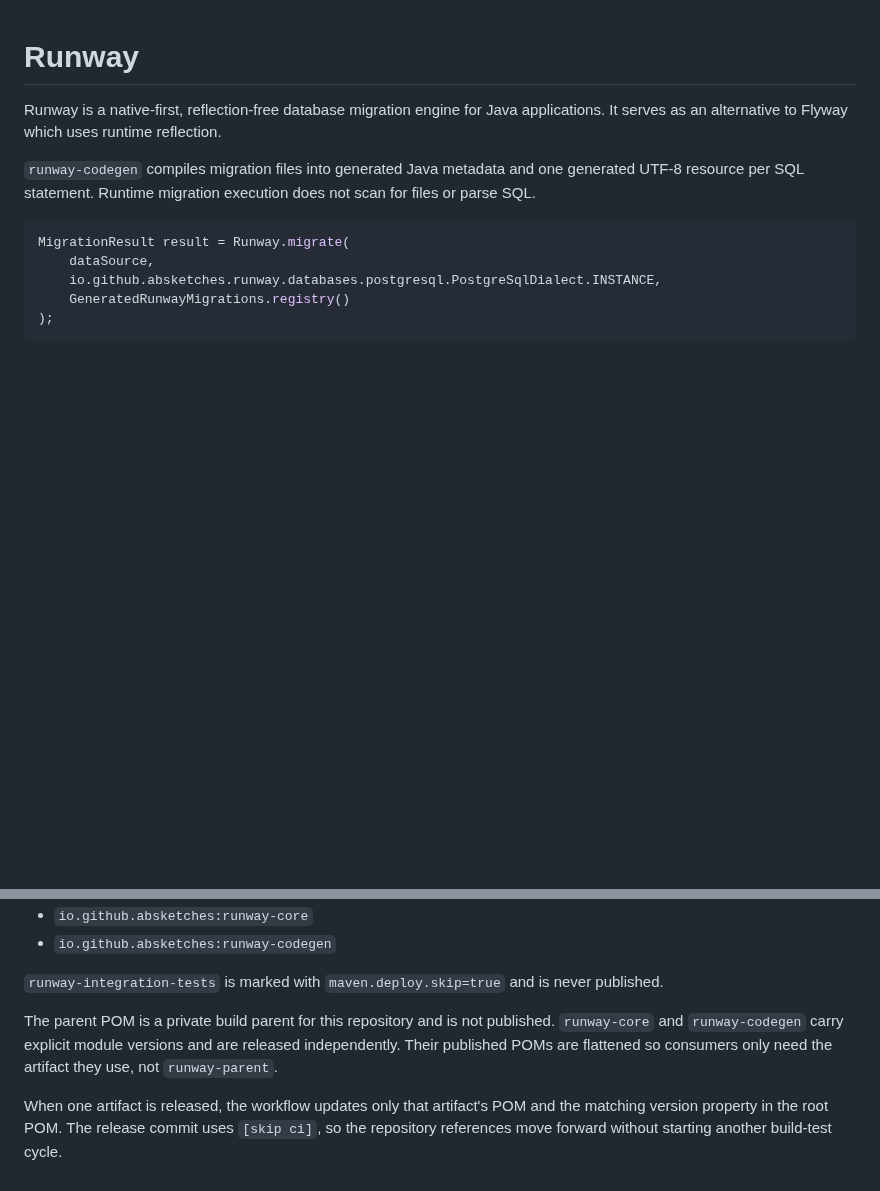
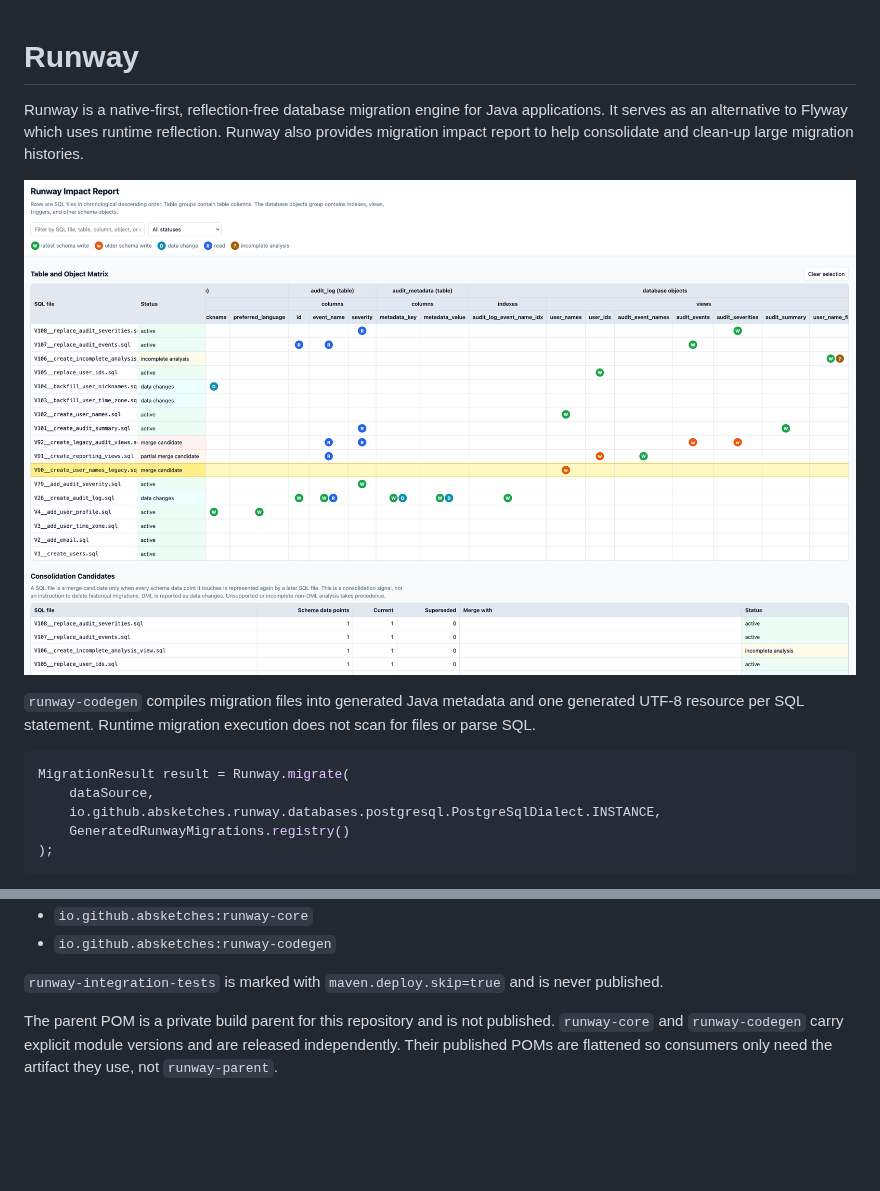
Before and after one commit to absketches/runway, a Markdown page: README.md, 2 parts joined by grey strips. Rendered like a GitHub page; pictures changed too: img.png (added); blank space fills up the shorter version.

```diff
--- a/README.md
+++ b/README.md
@@ -2,6 +2,9 @@
 
 Runway is a native-first, reflection-free database migration engine for Java applications.
 It serves as an alternative to Flyway which uses runtime reflection.
+Runway also provides migration impact report to help consolidate and clean-up large migration histories.
+
+![img.png](img.png)
 
 `runway-codegen` compiles migration files into generated Java metadata and one generated UTF-8 resource per SQL statement.
 Runtime migration execution does not scan for files or parse SQL.
@@ -282,7 +285,3 @@ Published artifacts:
 The parent POM is a private build parent for this repository and is not published. `runway-core` and `runway-codegen`
 carry explicit module versions and are released independently. Their published POMs are flattened so consumers only need
 the artifact they use, not `runway-parent`.
-
-When one artifact is released, the workflow updates only that artifact's POM and the matching version property in the
-root POM. The release commit uses `[skip ci]`, so the repository references move forward without starting another
-build-test cycle.
```
